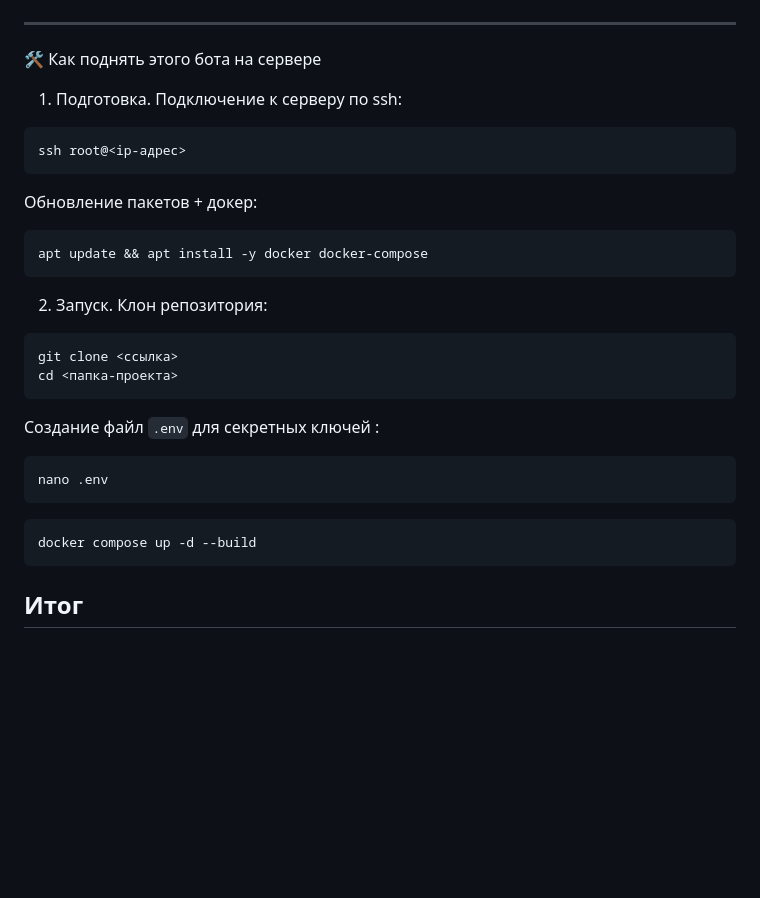
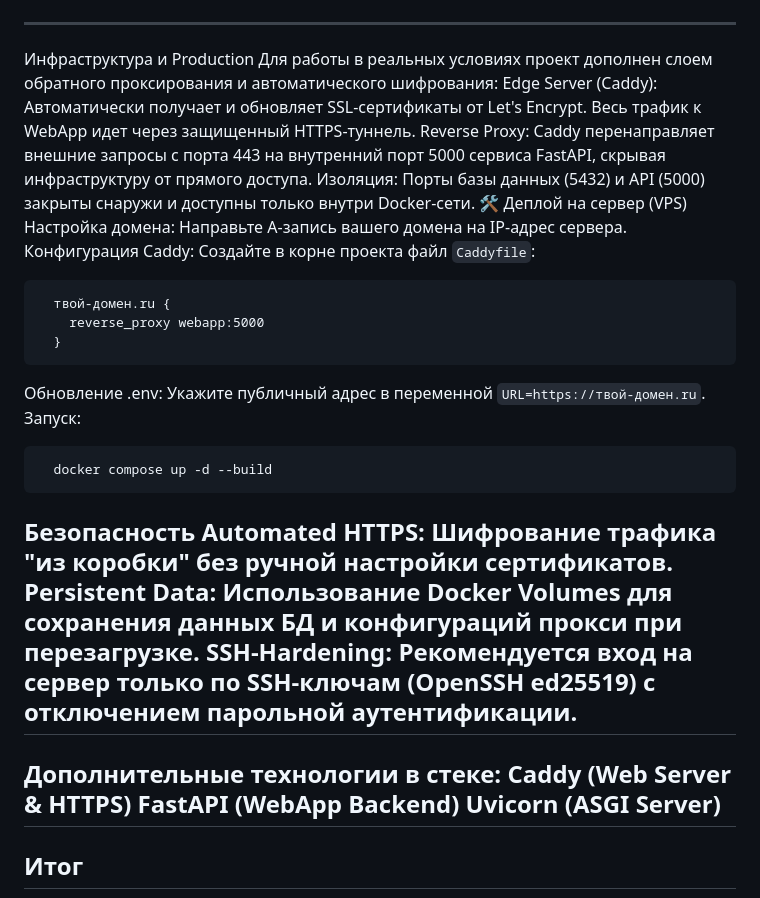
Before and after one commit to accxracy/telegram-bot-aiogram3, a Markdown page: README.md, the part around the change. GitHub-like rendering; blank space fills up the shorter version.

````diff
--- a/README.md
+++ b/README.md
@@ -224,32 +224,34 @@ GEMINI_API_KEY=your_gemini_api_key
 <img src="images/grafana_metrics.jpg" width="900">
 
 ---
-🛠 Как поднять этого бота на сервере
-1. Подготовка.
-   Подключение к серверу по ssh:
+Инфраструктура и Production
+Для работы в реальных условиях проект дополнен слоем обратного проксирования и автоматического шифрования:
+Edge Server (Caddy): Автоматически получает и обновляет SSL-сертификаты от Let's Encrypt. Весь трафик к WebApp идет через защищенный HTTPS-туннель.
+Reverse Proxy: Caddy перенаправляет внешние запросы с порта 443 на внутренний порт 5000 сервиса FastAPI, скрывая инфраструктуру от прямого доступа.
+Изоляция: Порты базы данных (5432) и API (5000) закрыты снаружи и доступны только внутри Docker-сети.
+🛠 Деплой на сервер (VPS)
+Настройка домена: Направьте A-запись вашего домена на IP-адрес сервера.
+Конфигурация Caddy: Создайте в корне проекта файл `Caddyfile`:
+```text
+  твой-домен.ru {
+    reverse_proxy webapp:5000
+  }
+  ```
+Обновление .env: Укажите публичный адрес в переменной `URL=https://твой-домен.ru`.
+Запуск:
 ```bash
-ssh root@<ip-адрес>
-```
-Обновление пакетов + докер:
-```bash
-apt update && apt install -y docker docker-compose
-```
-2. Запуск.
-Клон репозитория:
-```bash
-git clone <ссылка>
-cd <папка-проекта>
-```
-Создание файл `.env` для секретных ключей :
-```bash
-nano .env
-```
-
-
-```bash
-docker compose up -d --build
-```
-
+  docker compose up -d --build
+  ```
+Безопасность
+Automated HTTPS: Шифрование трафика "из коробки" без ручной настройки сертификатов.
+Persistent Data: Использование Docker Volumes для сохранения данных БД и конфигураций прокси при перезагрузке.
+SSH-Hardening: Рекомендуется вход на сервер только по SSH-ключам (OpenSSH ed25519) с отключением парольной аутентификации.
+---
+Дополнительные технологии в стеке:
+Caddy (Web Server & HTTPS)
+FastAPI (WebApp Backend)
+Uvicorn (ASGI Server)
+---
 
 
 ## Итог
````
